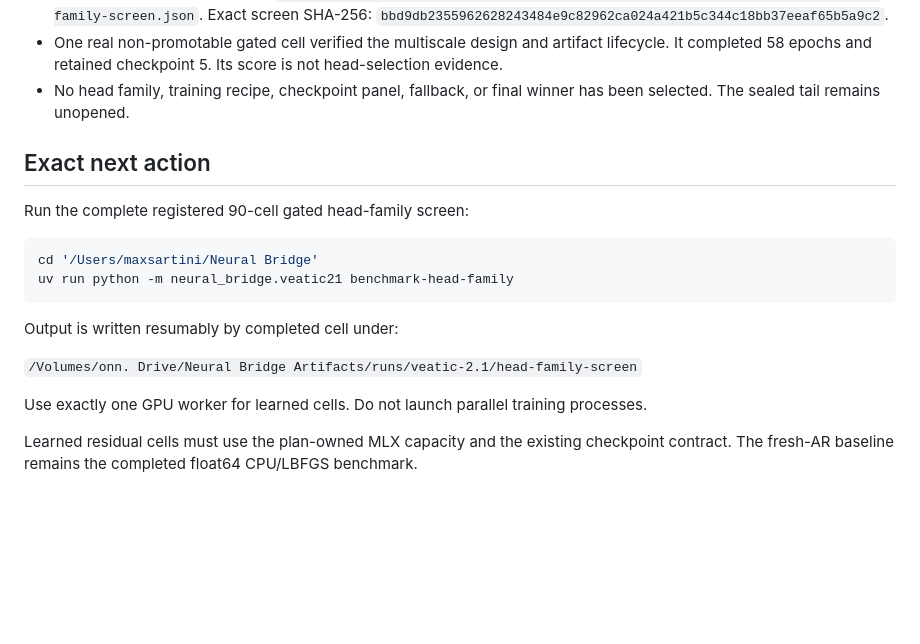
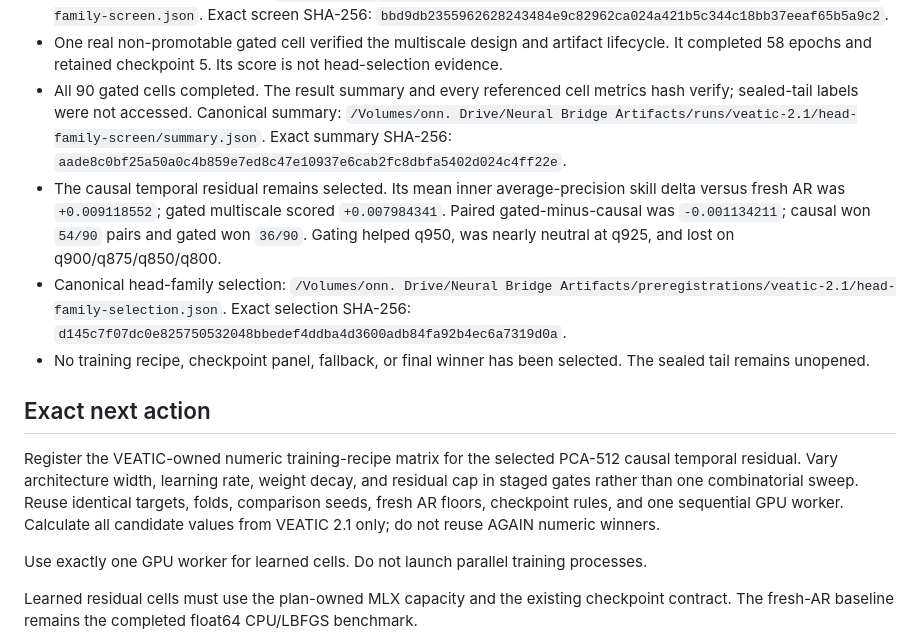
Before and after one commit to MaxSartini/neural-bridge, a Markdown page: internal/handoff/CURRENT_STATE.md, the part around the change. GitHub-like rendering; blank space fills up the shorter version.

Commit message:
Record causal head selection

````diff
--- a/internal/handoff/CURRENT_STATE.md
+++ b/internal/handoff/CURRENT_STATE.md
@@ -94,21 +94,29 @@
   `bbd9db2355962628243484e9c82962ca024a421b5c344c18bb37eeaf65b5a9c2`.
 - One real non-promotable gated cell verified the multiscale design and artifact lifecycle.
   It completed 58 epochs and retained checkpoint 5. Its score is not head-selection evidence.
-- No head family, training recipe, checkpoint panel, fallback, or final winner has been
-  selected. The sealed tail remains unopened.
+- All 90 gated cells completed. The result summary and every referenced cell metrics hash
+  verify; sealed-tail labels were not accessed. Canonical summary:
+  `/Volumes/onn. Drive/Neural Bridge Artifacts/runs/veatic-2.1/head-family-screen/summary.json`.
+  Exact summary SHA-256:
+  `aade8c0bf25a50a0c4b859e7ed8c47e10937e6cab2fc8dbfa5402d024c4ff22e`.
+- The causal temporal residual remains selected. Its mean inner average-precision skill
+  delta versus fresh AR was `+0.009118552`; gated multiscale scored `+0.007984341`.
+  Paired gated-minus-causal was `-0.001134211`; causal won `54/90` pairs and gated won
+  `36/90`. Gating helped q950, was nearly neutral at q925, and lost on q900/q875/q850/q800.
+- Canonical head-family selection:
+  `/Volumes/onn. Drive/Neural Bridge Artifacts/preregistrations/veatic-2.1/head-family-selection.json`.
+  Exact selection SHA-256:
+  `d145c7f07dc0e825750532048bbedef4ddba4d3600adb84fa92b4ec6a7319d0a`.
+- No training recipe, checkpoint panel, fallback, or final winner has been selected. The
+  sealed tail remains unopened.
 
 ## Exact next action
 
-Run the complete registered 90-cell gated head-family screen:
-
-```bash
-cd '/Users/maxsartini/Neural Bridge'
-uv run python -m neural_bridge.veatic21 benchmark-head-family
-```
-
-Output is written resumably by completed cell under:
-
-`/Volumes/onn. Drive/Neural Bridge Artifacts/runs/veatic-2.1/head-family-screen`
+Register the VEATIC-owned numeric training-recipe matrix for the selected PCA-512 causal
+temporal residual. Vary architecture width, learning rate, weight decay, and residual cap in
+staged gates rather than one combinatorial sweep. Reuse identical targets, folds, comparison
+seeds, fresh AR floors, checkpoint rules, and one sequential GPU worker. Calculate all
+candidate values from VEATIC 2.1 only; do not reuse AGAIN numeric winners.
 
 Use exactly one GPU worker for learned cells. Do not launch parallel training processes.
 
````
